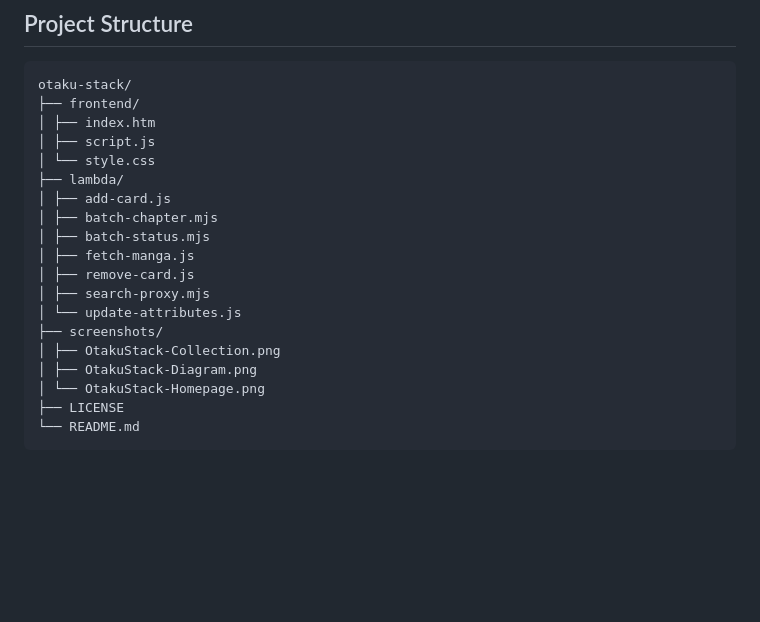
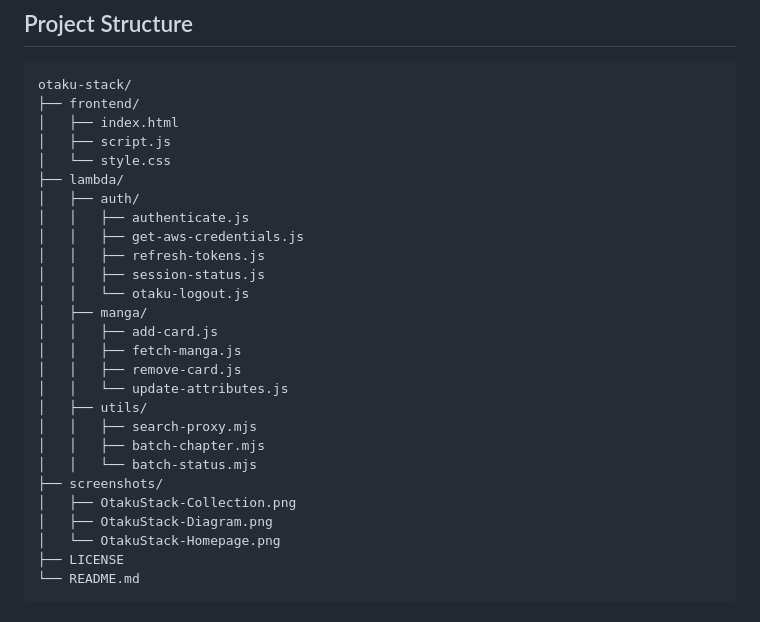
Before and after one commit to TaigaAra/otaku-stack, a Markdown page: README.md, the part around the change. Rendered like a GitHub page; blank space fills up the shorter version.

Commit message:
Update README.md
Adjusted working tree to accommodate new lambda functionality.

```diff
--- a/README.md
+++ b/README.md
@@ -24,21 +24,29 @@ So, naturally, I built a full-blown cloud-powered tracking platform (Ignore the
 ## Project Structure
 <pre>otaku-stack/
 ├── frontend/
-│ ├── index.htm
-│ ├── script.js
-│ └── style.css
+│   ├── index.html
+│   ├── script.js
+│   └── style.css
 ├── lambda/
-│ ├── add-card.js
-│ ├── batch-chapter.mjs
-│ ├── batch-status.mjs
-│ ├── fetch-manga.js
-│ ├── remove-card.js
-│ ├── search-proxy.mjs
-│ └── update-attributes.js
+│   ├── auth/
+│   │   ├── authenticate.js
+│   │   ├── get-aws-credentials.js
+│   │   ├── refresh-tokens.js
+│   │   ├── session-status.js
+│   │   └── otaku-logout.js
+│   ├── manga/
+│   │   ├── add-card.js
+│   │   ├── fetch-manga.js
+│   │   ├── remove-card.js
+│   │   └── update-attributes.js
+│   ├── utils/
+│   │   ├── search-proxy.mjs
+│   │   ├── batch-chapter.mjs
+│   │   └── batch-status.mjs
 ├── screenshots/
-│ ├── OtakuStack-Collection.png
-│ ├── OtakuStack-Diagram.png
-│ └── OtakuStack-Homepage.png
+│   ├── OtakuStack-Collection.png
+│   ├── OtakuStack-Diagram.png
+│   └── OtakuStack-Homepage.png
 ├── LICENSE
 └── README.md</pre>
 
```
